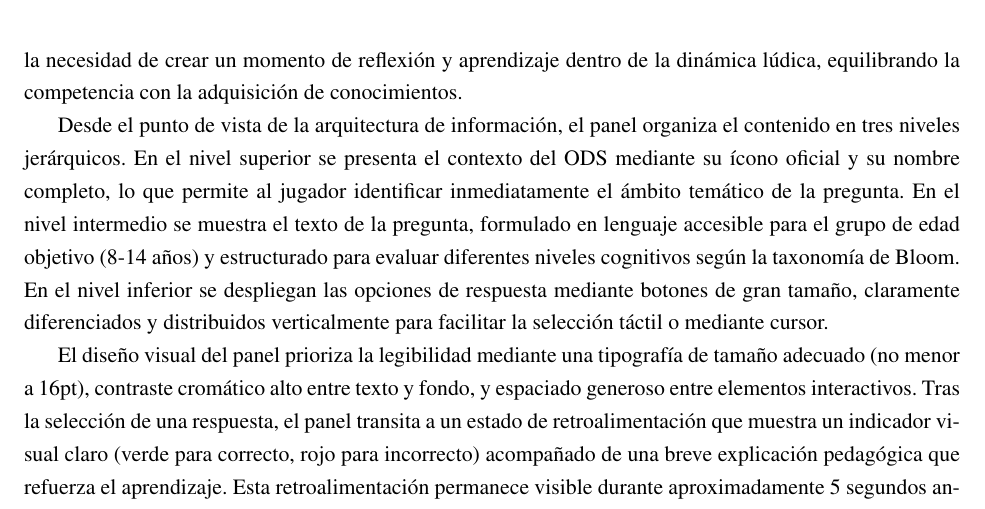
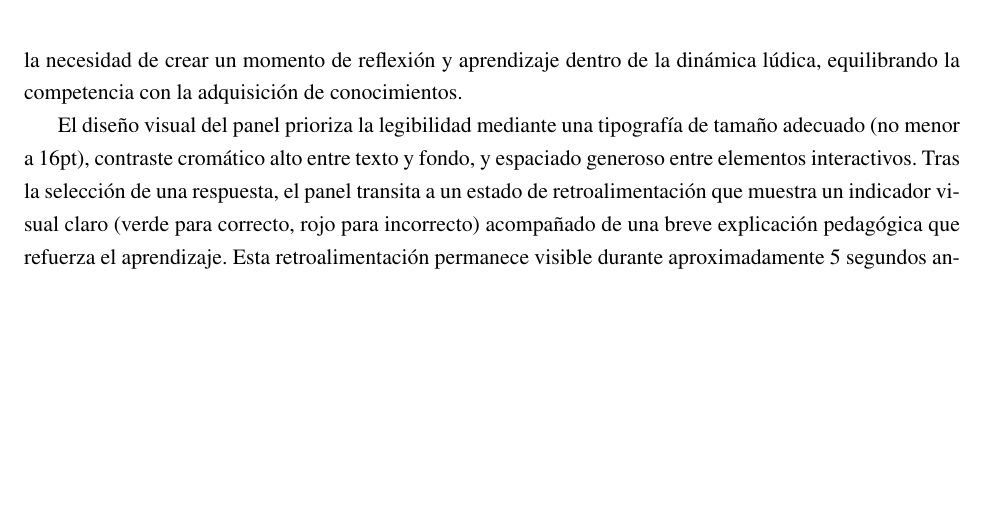
Before and after one commit to rmc03/myThesisOnLaTeX, a LaTeX thesis (example.tex, which reads Chapter2.tex): part of page 57 of 84 before the commit and part of page 57 of 83 after it, cut so that both start at the same text, the shorter picture padded with empty space. Compiled offline with pdfLaTeX; a LaTeX package or settings file that is missing is left out.

Commit message:
Eliminar párrafo sobre arquitectura de información en tres niveles del panel de preguntas

```diff
--- a/Chapter2.tex
+++ b/Chapter2.tex
@@ -993,8 +993,6 @@ En el presente epígrafe se presentan las principales interfaces gráficas del v
 
 El panel de preguntas constituye el componente central de la experiencia educativa del videojuego, ya que es el espacio donde se materializa la evaluación del conocimiento sobre los ODS. Este elemento funciona como una interfaz modal que se superpone al tablero durante las casillas temáticas, pausando temporalmente el flujo del juego para concentrar la atención del jugador en el contenido pedagógico. Su diseño responde a la necesidad de crear un momento de reflexión y aprendizaje dentro de la dinámica lúdica, equilibrando la competencia con la adquisición de conocimientos.
 
-Desde el punto de vista de la arquitectura de información, el panel organiza el contenido en tres niveles jerárquicos. En el nivel superior se presenta el contexto del ODS mediante su ícono oficial y su nombre completo, lo que permite al jugador identificar inmediatamente el ámbito temático de la pregunta. En el nivel intermedio se muestra el texto de la pregunta, formulado en lenguaje accesible para el grupo de edad objetivo (8-14 años) y estructurado para evaluar diferentes niveles cognitivos según la taxonomía de Bloom. En el nivel inferior se despliegan las opciones de respuesta mediante botones de gran tamaño, claramente diferenciados y distribuidos verticalmente para facilitar la selección táctil o mediante cursor.
-
 El diseño visual del panel prioriza la legibilidad mediante una tipografía de tamaño adecuado (no menor a 16pt), contraste cromático alto entre texto y fondo, y espaciado generoso entre elementos interactivos. Tras la selección de una respuesta, el panel transita a un estado de retroalimentación que muestra un indicador visual claro (verde para correcto, rojo para incorrecto) acompañado de una breve explicación pedagógica que refuerza el aprendizaje. Esta retroalimentación permanece visible durante aproximadamente 5 segundos antes de cerrar el panel y continuar el turno, permitiendo que el jugador asimile la información sin interrumpir excesivamente el ritmo del juego.
 
 \begin{figure}[H]
```
